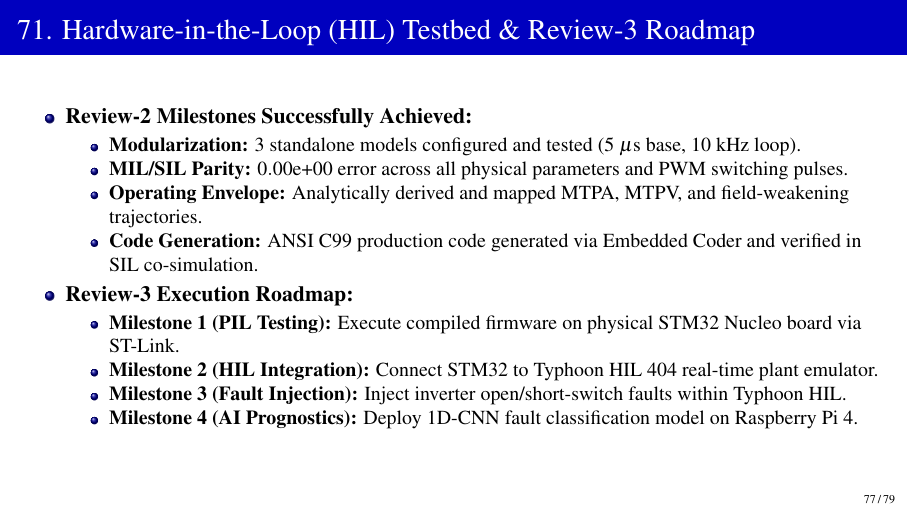
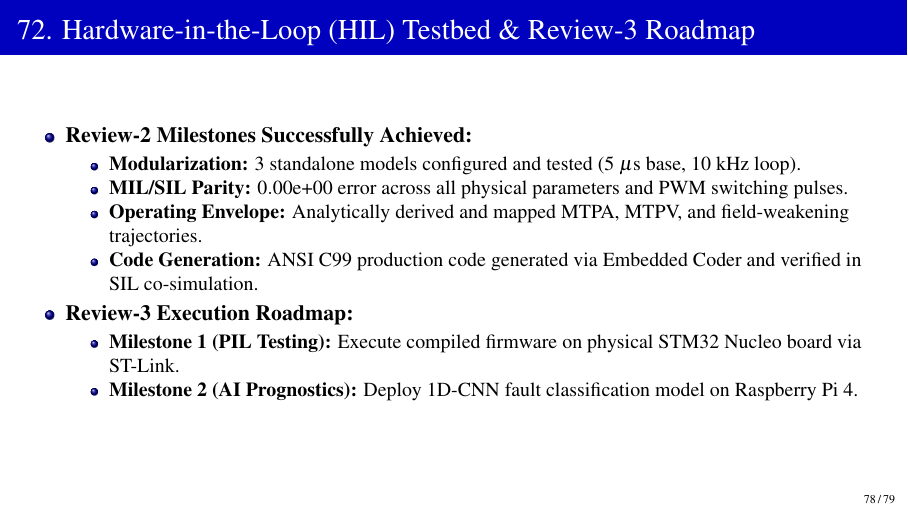
Before and after one commit to Hackyharish/Self-Commissioning-Drive-for-PMSM-using-CCS-MPC-with-prognostics-using-AI, LaTeX slides (Review_2/Presentation/first_review.tex): page 77 of 79 before the commit and page 78 of 79 after it. Compiled offline with pdfLaTeX.

Commit message:
refactor(review2): move master verification summary before roadmap slide, prune Typhoon HIL milestones

```diff
--- a/Review_2/Presentation/first_review.tex
+++ b/Review_2/Presentation/first_review.tex
@@ -1663,26 +1663,7 @@
 
 % ---------------------------------------------------
 
-\begin{frame}{71. Hardware-in-the-Loop (HIL) Testbed \& Review-3 Roadmap}
-    \begin{itemize}
-        \item \textbf{Review-2 Milestones Successfully Achieved:}
-        \begin{itemize}
-            \item \textbf{Modularization:} 3 standalone models configured and tested ($5\ \mu\text{s}$ base, $10\text{ kHz}$ loop).
-            \item \textbf{MIL/SIL Parity:} $0.00\text{e+}00$ error across all physical parameters and PWM switching pulses.
-            \item \textbf{Operating Envelope:} Analytically derived and mapped MTPA, MTPV, and field-weakening trajectories.
-            \item \textbf{Code Generation:} ANSI C99 production code generated via Embedded Coder and verified in SIL co-simulation.
-        \end{itemize}
-        \item \textbf{Review-3 Execution Roadmap:}
-        \begin{itemize}
-            \item \textbf{Milestone 1 (PIL Testing):} Execute compiled firmware on physical STM32 Nucleo board via ST-Link.
-            \item \textbf{Milestone 2 (HIL Integration):} Connect STM32 to Typhoon HIL 404 real-time plant emulator.
-            \item \textbf{Milestone 3 (Fault Injection):} Inject inverter open/short-switch faults within Typhoon HIL.
-            \item \textbf{Milestone 4 (AI Prognostics):} Deploy 1D-CNN fault classification model on Raspberry Pi 4.
-        \end{itemize}
-    \end{itemize}
-\end{frame}
-
-\begin{frame}{72. Master Verification Summary: Complete MIL vs. SIL Equivalence}
+\begin{frame}{71. Master Verification Summary: Complete MIL vs. SIL Equivalence}
     \centering
     \footnotesize
     \textbf{Summary of All Verified Signals across Standalone Modules \& Tracking Loops ($T_s = 5\ \mu\text{s}$, Rate = $10\text{ kHz}$)}
```
Also changed, not shown: Review_2/Presentation/first_review.tex (19 more changed lines), 1 other file.
